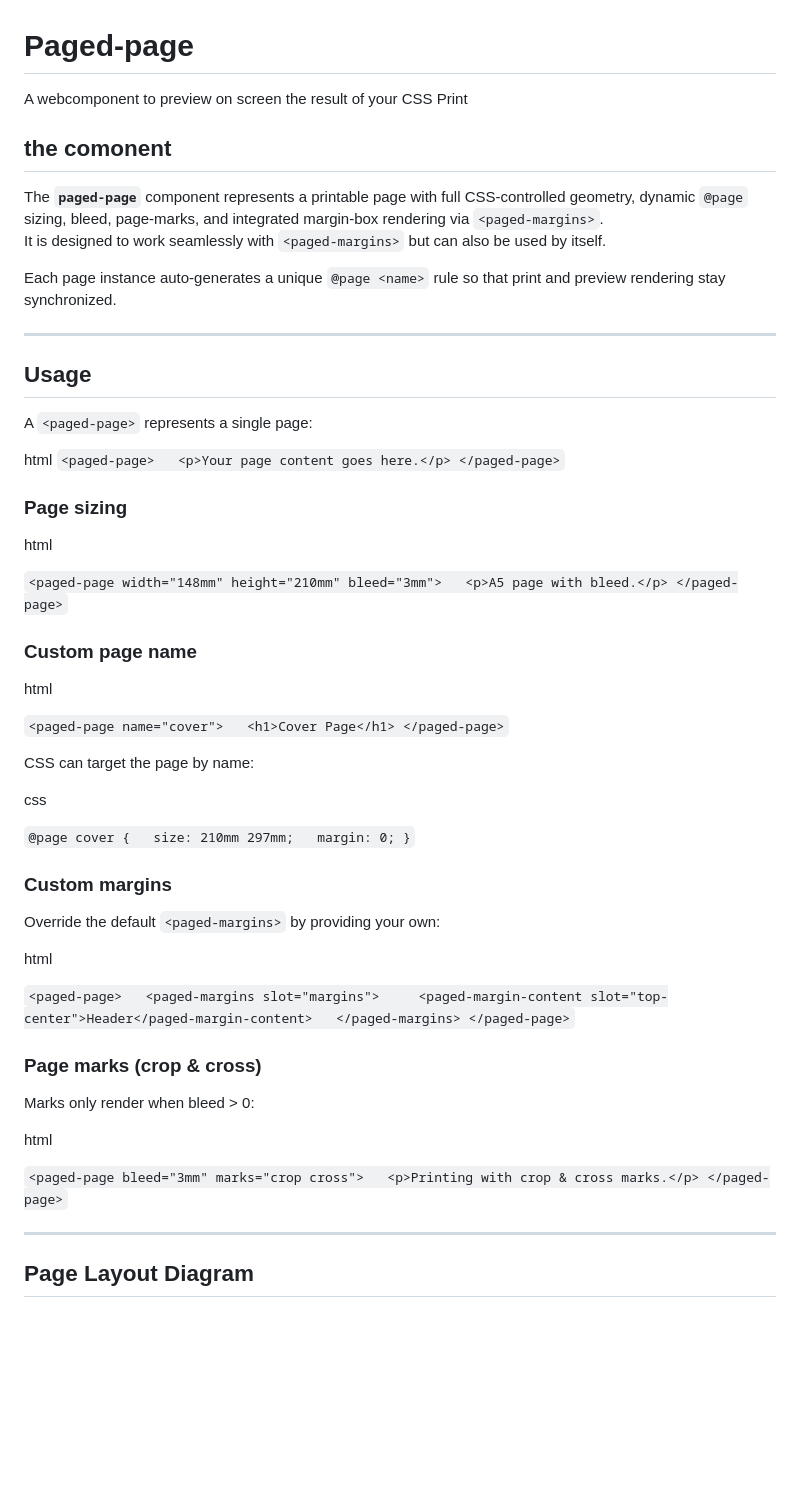
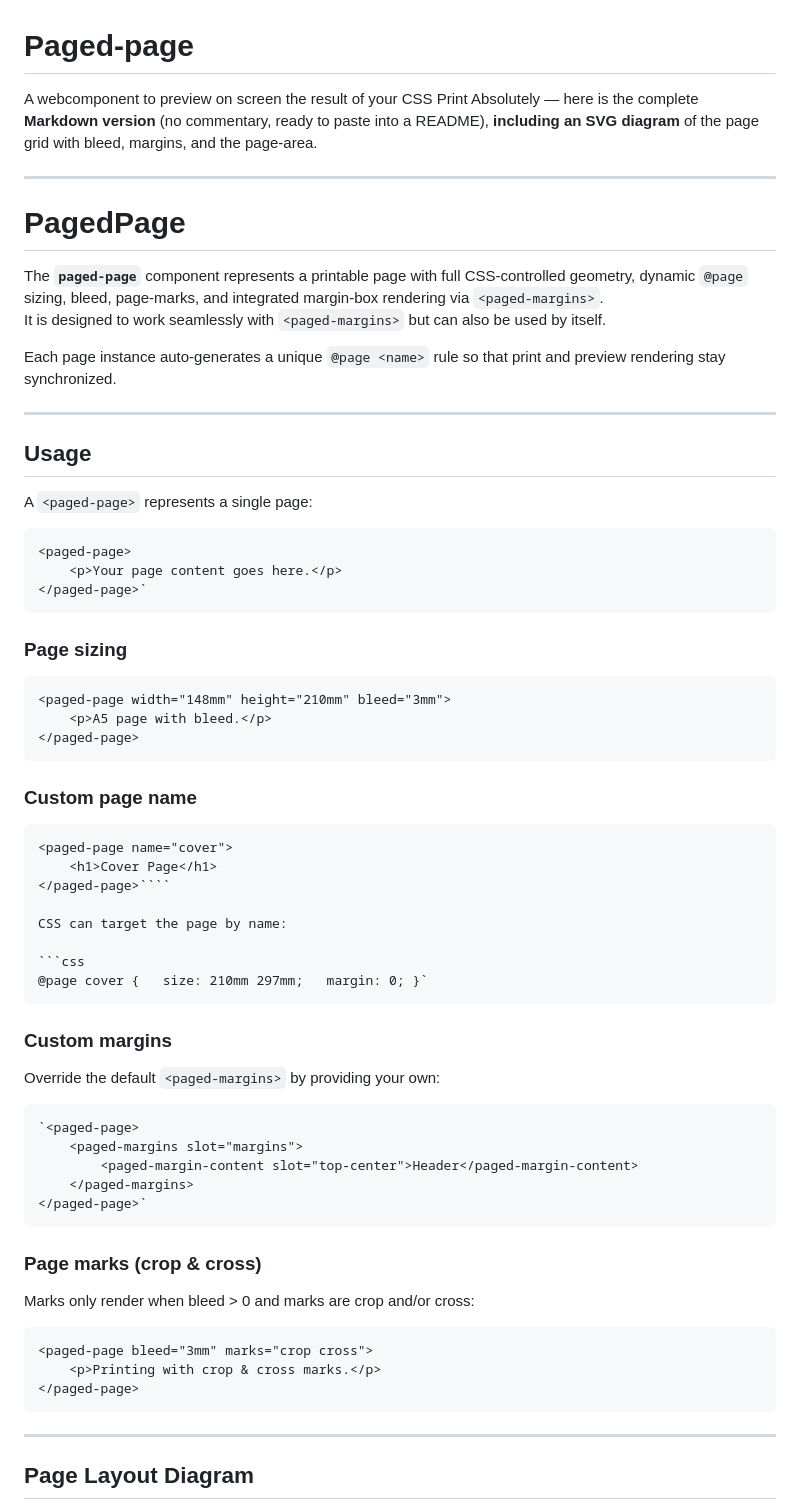
Before and after one commit to pagedjs/paged-page, a Markdown page: readme.md, the part around the change printed below. Drawn GitHub-style; blank space fills up the shorter version.

`````diff
--- a/readme.md
+++ b/readme.md
@@ -1,66 +1,73 @@
 # Paged-page
 A webcomponent to preview on screen the result of your CSS Print
+Absolutely — here is the complete **Markdown version** (no commentary, ready to paste into a README), **including an SVG diagram** of the page grid with bleed, margins, and the page-area.
 
+---
 
-## the <paged-page> comonent
+# PagedPage
 
 The **`paged-page`** component represents a printable page with full CSS-controlled geometry, dynamic `@page` sizing, bleed, page-marks, and integrated margin-box rendering via `<paged-margins>`.
 It is designed to work seamlessly with `<paged-margins>` but can also be used by itself.
 
 Each page instance auto-generates a unique `@page <name>` rule so that print and preview rendering stay synchronized.
 
-- - -
+---
 
 ## Usage
 
 A `<paged-page>` represents a single page:
 
-html
-`<paged-page>   <p>Your page content goes here.</p> </paged-page>`
+```html
+<paged-page>
+    <p>Your page content goes here.</p>
+</paged-page>`
+```
 
 ### Page sizing
-
-html
-
-`<paged-page width="148mm" height="210mm" bleed="3mm">   <p>A5 page with bleed.</p> </paged-page>`
+```html
+<paged-page width="148mm" height="210mm" bleed="3mm">
+    <p>A5 page with bleed.</p>
+</paged-page>
+```
 
 ### Custom page name
 
-html
 
-
-
-`<paged-page name="cover">   <h1>Cover Page</h1> </paged-page>`
+```html
+<paged-page name="cover">
+    <h1>Cover Page</h1>
+</paged-page>````
 
 CSS can target the page by name:
 
-css
-
-
-
-`@page cover {   size: 210mm 297mm;   margin: 0; }`
+```css
+@page cover {   size: 210mm 297mm;   margin: 0; }`
+```
 
 ### Custom margins
 
 Override the default `<paged-margins>` by providing your own:
 
-html
 
-
-
-`<paged-page>   <paged-margins slot="margins">     <paged-margin-content slot="top-center">Header</paged-margin-content>   </paged-margins> </paged-page>`
+```html
+`<paged-page>
+    <paged-margins slot="margins">
+        <paged-margin-content slot="top-center">Header</paged-margin-content>
+    </paged-margins>
+</paged-page>`
+```
 
 ### Page marks (crop & cross)
 
-Marks only render when bleed > 0:
+Marks only render when bleed > 0 and marks are crop and/or cross:
 
-html
+```html
+<paged-page bleed="3mm" marks="crop cross">
+    <p>Printing with crop & cross marks.</p>
+</paged-page>
+```
 
-
-
-`<paged-page bleed="3mm" marks="crop cross">   <p>Printing with crop & cross marks.</p> </paged-page>`
-
-- - -
+---
 
 ## Page Layout Diagram
 
`````
Also changed, not shown: other parts of readme.md (+21 -42 lines).
